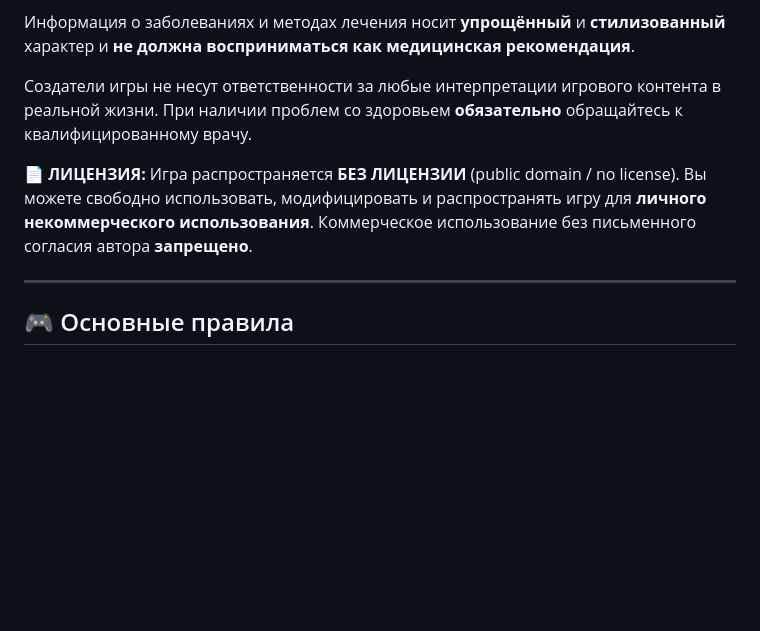
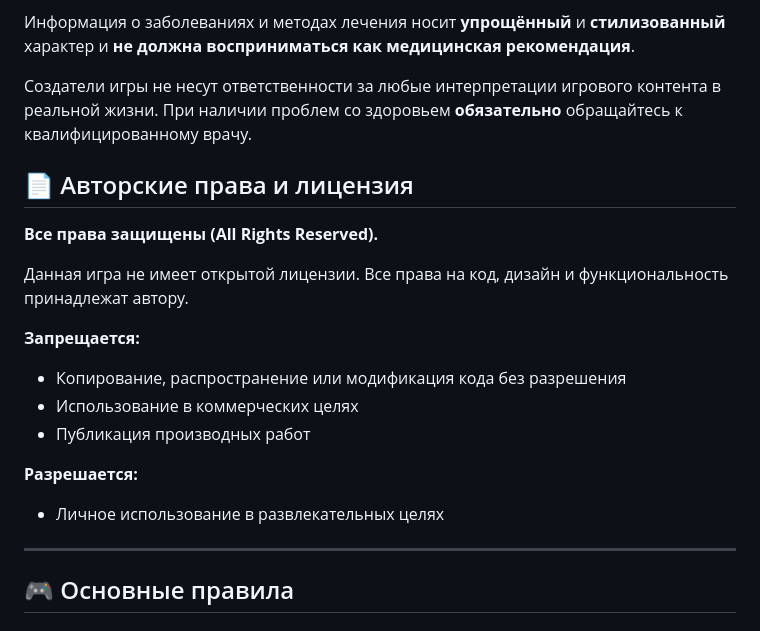
Before and after one commit to panchevo/Psychiatrist, a Markdown page: README.md, the part around the change. Rendered like a GitHub page; blank space fills up the shorter version.

```diff
--- a/README.md
+++ b/README.md
@@ -41,8 +41,21 @@ mercury.nosov@gmail.com
 
 Создатели игры не несут ответственности за любые интерпретации игрового контента в реальной жизни. При наличии проблем со здоровьем **обязательно** обращайтесь к квалифицированному врачу.
 
-**📄 ЛИЦЕНЗИЯ:** Игра распространяется **БЕЗ ЛИЦЕНЗИИ** (public domain / no license). Вы можете свободно использовать, модифицировать и распространять игру для **личного некоммерческого использования**. Коммерческое использование без письменного согласия автора **запрещено**.
 
+
+## 📄 Авторские права и лицензия
+
+**Все права защищены (All Rights Reserved).**
+
+Данная игра не имеет открытой лицензии. Все права на код, дизайн и функциональность принадлежат автору.
+
+**Запрещается:**
+- Копирование, распространение или модификация кода без разрешения
+- Использование в коммерческих целях
+- Публикация производных работ
+
+**Разрешается:**
+- Личное использование в развлекательных целях
 ---
 
 ## 🎮 Основные правила
```
